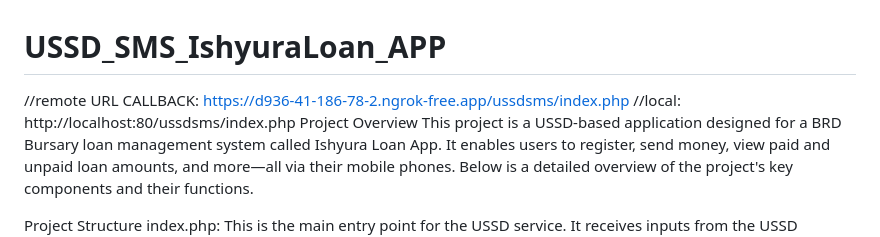
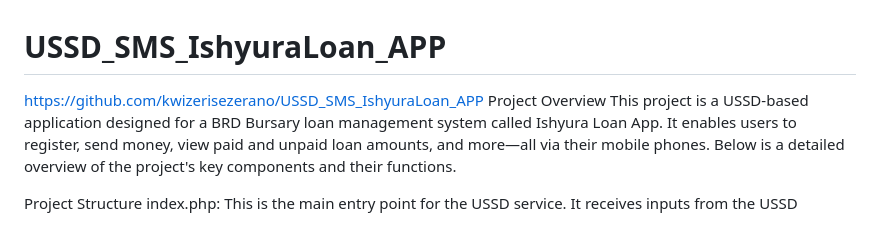
Before and after one commit to kwizerisezerano/USSD_SMS_IshyuraLoan_APP, a Markdown page: README.md, the part around the change. Rendered like a GitHub page.

```diff
--- a/README.md
+++ b/README.md
@@ -1,6 +1,5 @@
 # USSD_SMS_IshyuraLoan_APP
- //remote URL CALLBACK: https://d936-41-186-78-2.ngrok-free.app/ussdsms/index.php
- //local: http://localhost:80/ussdsms/index.php
+https://github.com/kwizerisezerano/USSD_SMS_IshyuraLoan_APP
  Project Overview
 This project is a USSD-based application designed for a BRD Bursary loan management system called Ishyura Loan App. It enables users to register, send money, view paid and unpaid loan amounts, and more—all via their mobile phones. Below is a detailed overview of the project's key components and their functions.
 
```
